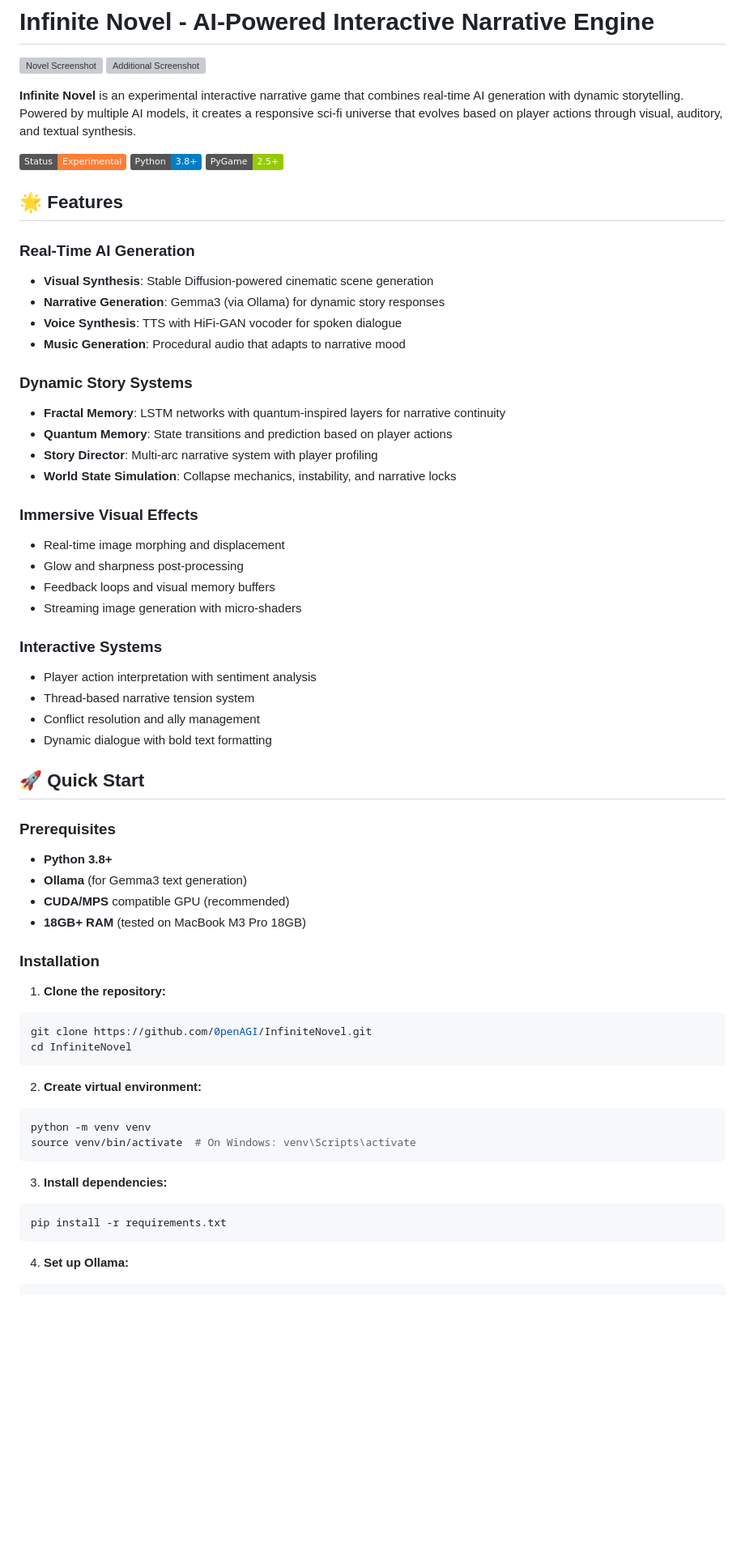
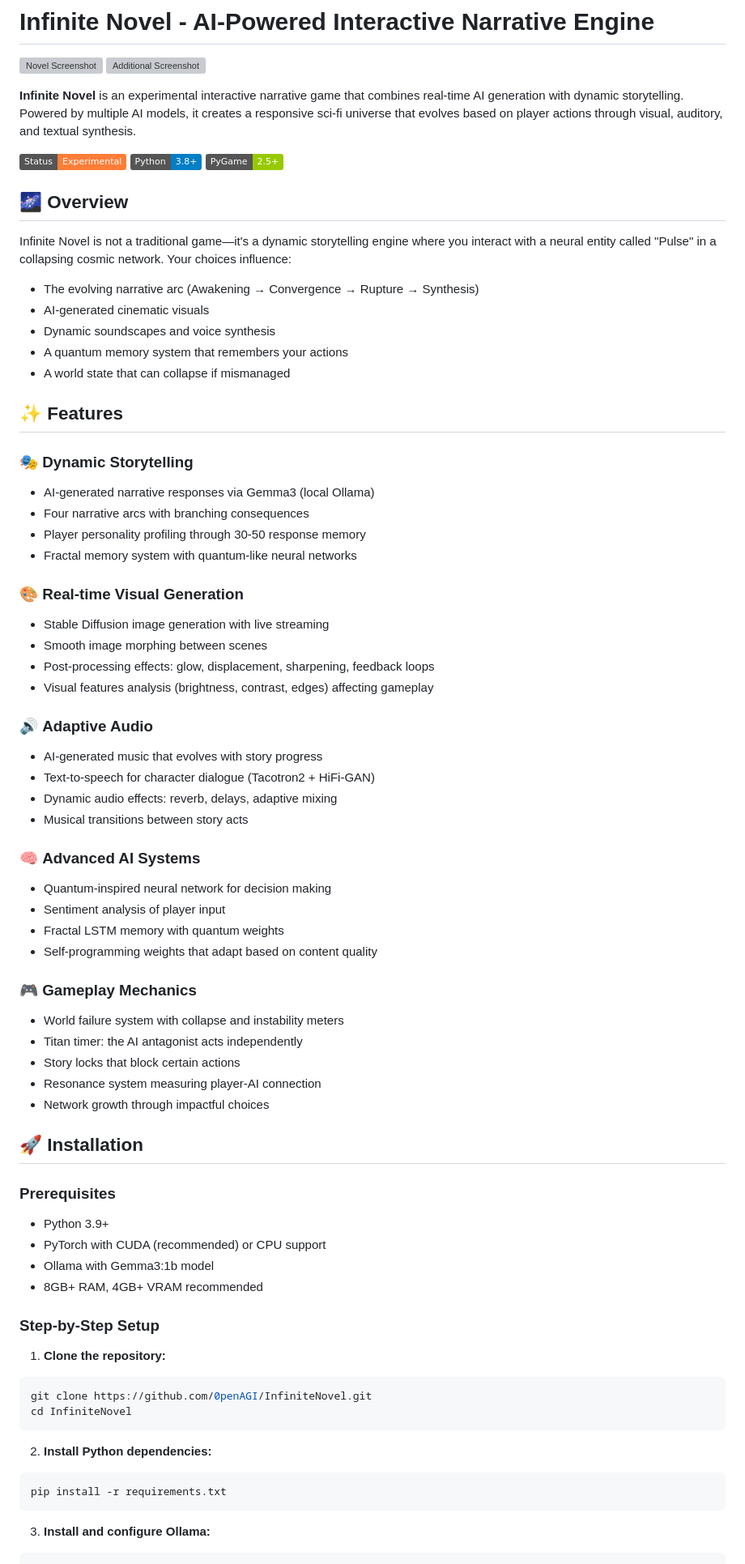
Before and after one commit to 0penAGI/InfiniteNovel, a Markdown page: README.md, the part around one of its changes. Shown at 81% size. GitHub-like rendering; badges without logos; blank space fills up the shorter version; grey boxes are pictures that could not be loaded.

````diff
--- a/README.md
+++ b/README.md
@@ -10,41 +10,58 @@
 ![Python](https://img.shields.io/badge/Python-3.8%2B-blue)
 ![PyGame](https://img.shields.io/badge/PyGame-2.5%2B-green)
 
-## 🌟 Features
 
-### **Real-Time AI Generation**
-- **Visual Synthesis**: Stable Diffusion-powered cinematic scene generation
-- **Narrative Generation**: Gemma3 (via Ollama) for dynamic story responses
-- **Voice Synthesis**: TTS with HiFi-GAN vocoder for spoken dialogue
-- **Music Generation**: Procedural audio that adapts to narrative mood
+## 🌌 Overview
 
-### **Dynamic Story Systems**
-- **Fractal Memory**: LSTM networks with quantum-inspired layers for narrative continuity
-- **Quantum Memory**: State transitions and prediction based on player actions
-- **Story Director**: Multi-arc narrative system with player profiling
-- **World State Simulation**: Collapse mechanics, instability, and narrative locks
+Infinite Novel is not a traditional game—it's a dynamic storytelling engine where you interact with a neural entity called "Pulse" in a collapsing cosmic network. Your choices influence:
+- The evolving narrative arc (Awakening → Convergence → Rupture → Synthesis)
+- AI-generated cinematic visuals
+- Dynamic soundscapes and voice synthesis
+- A quantum memory system that remembers your actions
+- A world state that can collapse if mismanaged
 
-### **Immersive Visual Effects**
-- Real-time image morphing and displacement
-- Glow and sharpness post-processing
-- Feedback loops and visual memory buffers
-- Streaming image generation with micro-shaders
+## ✨ Features
 
-### **Interactive Systems**
-- Player action interpretation with sentiment analysis
-- Thread-based narrative tension system
-- Conflict resolution and ally management
-- Dynamic dialogue with bold text formatting
+### 🎭 **Dynamic Storytelling**
+- AI-generated narrative responses via Gemma3 (local Ollama)
+- Four narrative arcs with branching consequences
+- Player personality profiling through 30-50 response memory
+- Fractal memory system with quantum-like neural networks
 
-## 🚀 Quick Start
+### 🎨 **Real-time Visual Generation**
+- Stable Diffusion image generation with live streaming
+- Smooth image morphing between scenes
+- Post-processing effects: glow, displacement, sharpening, feedback loops
+- Visual features analysis (brightness, contrast, edges) affecting gameplay
+
+### 🔊 **Adaptive Audio**
+- AI-generated music that evolves with story progress
+- Text-to-speech for character dialogue (Tacotron2 + HiFi-GAN)
+- Dynamic audio effects: reverb, delays, adaptive mixing
+- Musical transitions between story acts
+
+### 🧠 **Advanced AI Systems**
+- Quantum-inspired neural network for decision making
+- Sentiment analysis of player input
+- Fractal LSTM memory with quantum weights
+- Self-programming weights that adapt based on content quality
+
+### 🎮 **Gameplay Mechanics**
+- World failure system with collapse and instability meters
+- Titan timer: the AI antagonist acts independently
+- Story locks that block certain actions
+- Resonance system measuring player-AI connection
+- Network growth through impactful choices
+
+## 🚀 Installation
 
 ### Prerequisites
-- **Python 3.8+**
-- **Ollama** (for Gemma3 text generation)
-- **CUDA/MPS** compatible GPU (recommended)
-- **18GB+ RAM** (tested on MacBook M3 Pro 18GB)
+- Python 3.9+
+- PyTorch with CUDA (recommended) or CPU support
+- Ollama with Gemma3:1b model
+- 8GB+ RAM, 4GB+ VRAM recommended
 
-### Installation
+### Step-by-Step Setup
 
 1. **Clone the repository:**
 ```bash
@@ -52,17 +69,11 @@ git clone https://github.com/0penAGI/InfiniteNovel.git
 cd InfiniteNovel
 ```
 
-2. **Create virtual environment:**
-```bash
-python -m venv venv
-source venv/bin/activate  # On Windows: venv\Scripts\activate
-```
-
-3. **Install dependencies:**
+2. **Install Python dependencies:**
 ```bash
 pip install -r requirements.txt
 ```
 
-4. **Set up Ollama:**
+3. **Install and configure Ollama:**
 ```bash
 # Install Ollama from https://ollama.ai/
````
Also changed, not shown: other parts of README.md (+126 -142 lines).
